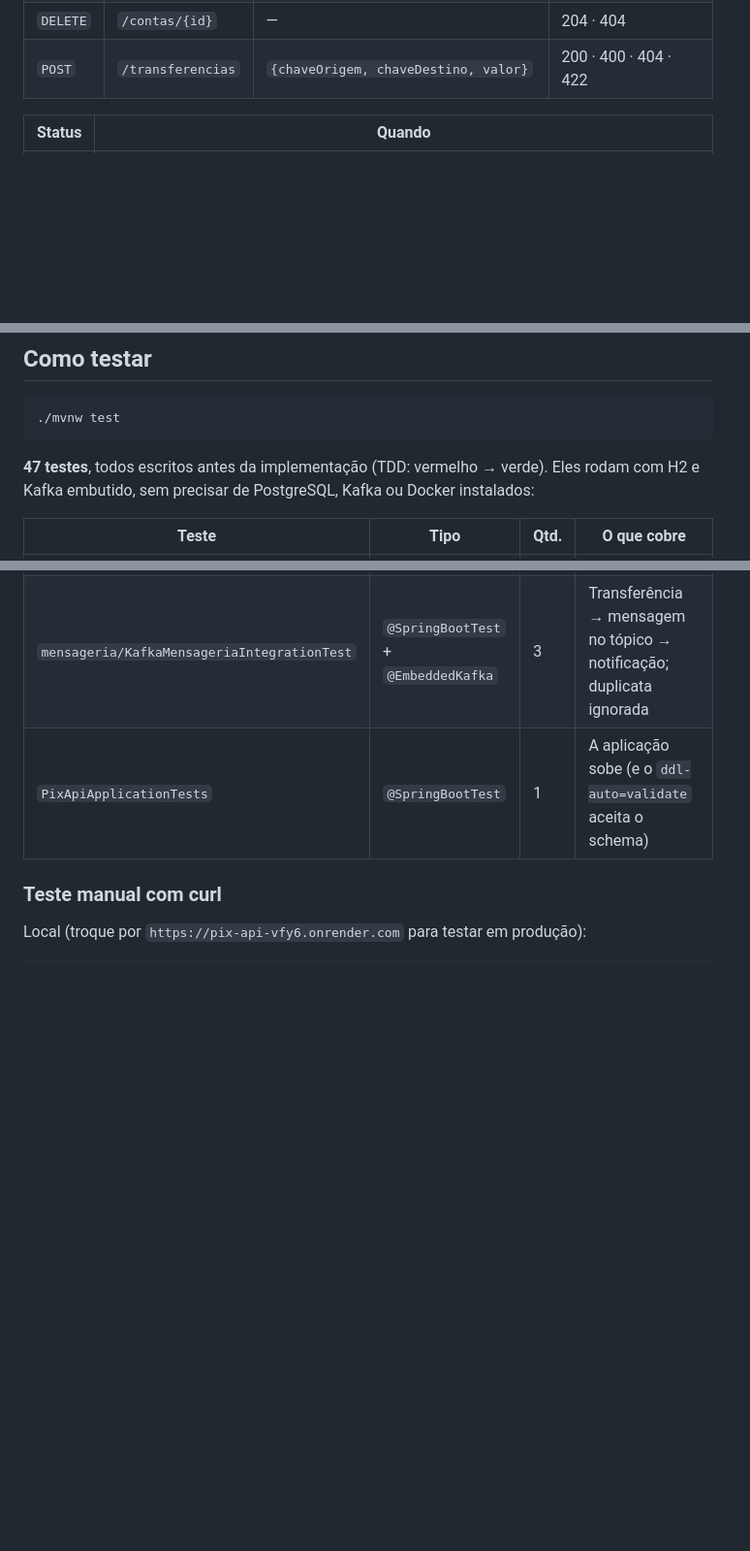
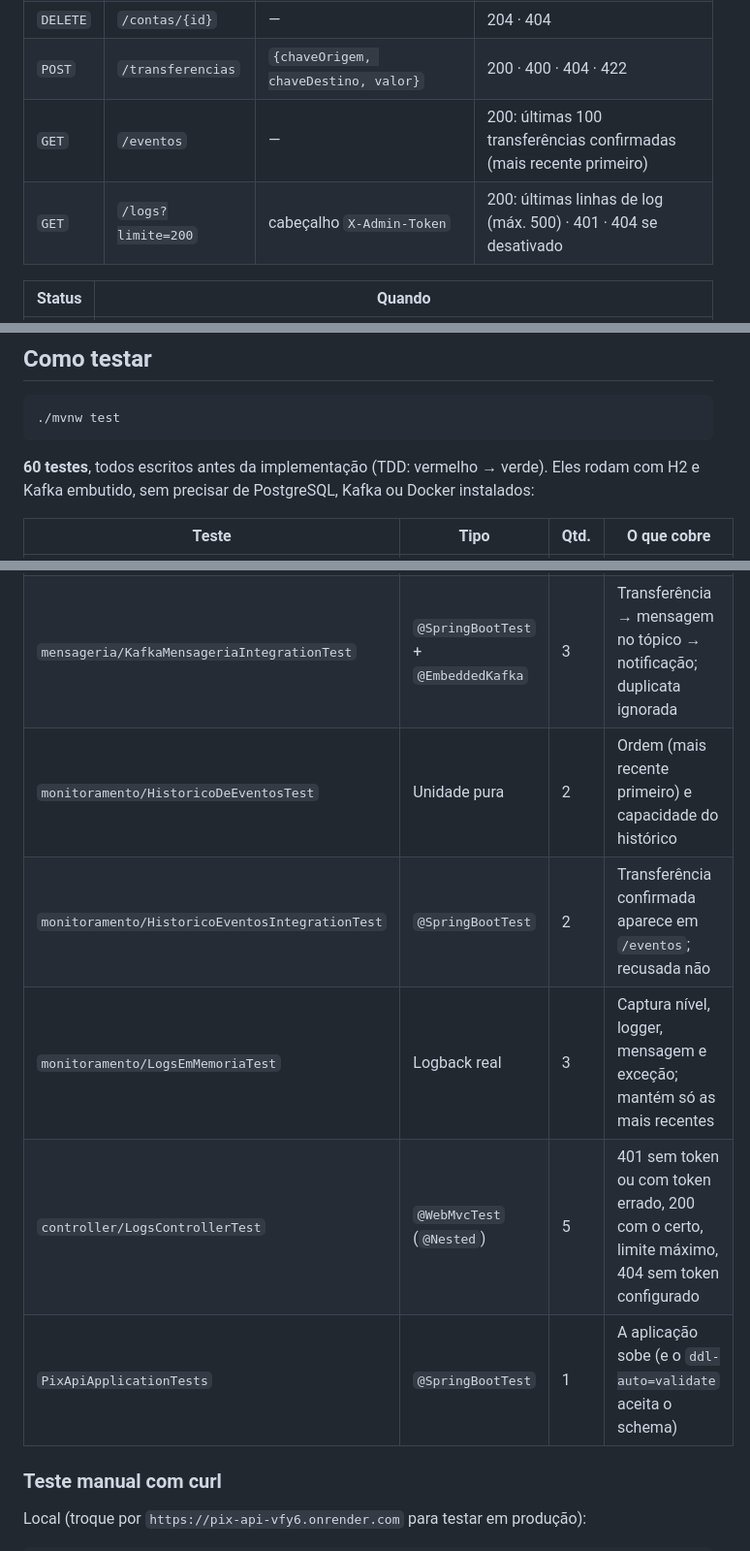
Before and after one commit to RafaelNicolauiOS/pix-api, a Markdown page: README.md, 3 parts joined by grey strips. Shown at 97% size. GitHub-like rendering; blank space fills up the shorter version.

````diff
--- a/README.md
+++ b/README.md
@@ -197,6 +200,8 @@ na fase `BEFORE_COMMIT`) grava na tabela `outbox`, e o `TransferenciaService` n
 | `PUT` | `/contas/{id}` | `{titular, cpf, chavePix, saldo}` (altera titular e chave) | 200 · 400 · 404 · 409 |
 | `DELETE` | `/contas/{id}` | — | 204 · 404 |
 | `POST` | `/transferencias` | `{chaveOrigem, chaveDestino, valor}` | 200 · 400 · 404 · 422 |
+| `GET` | `/eventos` | — | 200: últimas 100 transferências confirmadas (mais recente primeiro) |
+| `GET` | `/logs?limite=200` | cabeçalho `X-Admin-Token` | 200: últimas linhas de log (máx. 500) · 401 · 404 se desativado |
 
 | Status | Quando |
 |---|---|
@@ -331,7 +376,7 @@ No log aparece `Successfully applied 1 migration` na primeira vez e
 ./mvnw test
 ```
 
-**47 testes**, todos escritos antes da implementação (TDD: vermelho → verde). Eles rodam com H2
+**60 testes**, todos escritos antes da implementação (TDD: vermelho → verde). Eles rodam com H2
 e Kafka embutido, sem precisar de PostgreSQL, Kafka ou Docker instalados:
 
 | Teste | Tipo | Qtd. | O que cobre |
@@ -346,6 +391,10 @@ e Kafka embutido, sem precisar de PostgreSQL, Kafka ou Docker instalados:
 | `MigracaoBancoTest` | `@SpringBootTest` | 1 | Migrações do Flyway aplicadas, nenhuma pendente |
 | `mensageria/PublicacaoAposCommitTest` | `@SpringBootTest` + mock do publicador | 3 | Evento só após o commit; nada com saldo insuficiente nem com rollback |
 | `mensageria/KafkaMensageriaIntegrationTest` | `@SpringBootTest` + `@EmbeddedKafka` | 3 | Transferência → mensagem no tópico → notificação; duplicata ignorada |
+| `monitoramento/HistoricoDeEventosTest` | Unidade pura | 2 | Ordem (mais recente primeiro) e capacidade do histórico |
+| `monitoramento/HistoricoEventosIntegrationTest` | `@SpringBootTest` | 2 | Transferência confirmada aparece em `/eventos`; recusada não |
+| `monitoramento/LogsEmMemoriaTest` | Logback real | 3 | Captura nível, logger, mensagem e exceção; mantém só as mais recentes |
+| `controller/LogsControllerTest` | `@WebMvcTest` (`@Nested`) | 5 | 401 sem token ou com token errado, 200 com o certo, limite máximo, 404 sem token configurado |
 | `PixApiApplicationTests` | `@SpringBootTest` | 1 | A aplicação sobe (e o `ddl-auto=validate` aceita o schema) |
 
 ### Teste manual com curl
````
Also changed, not shown: other parts of README.md (+48 -2 lines).
